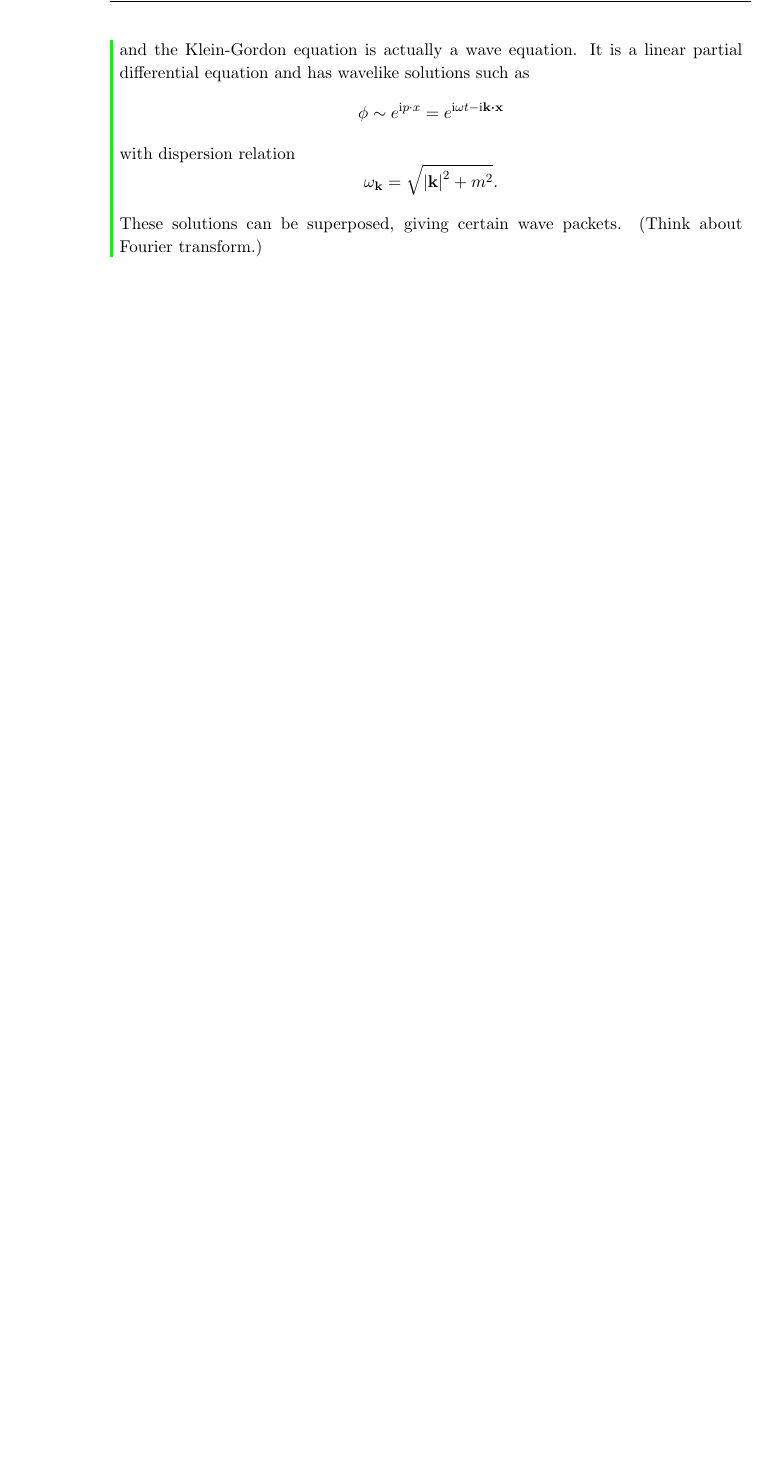
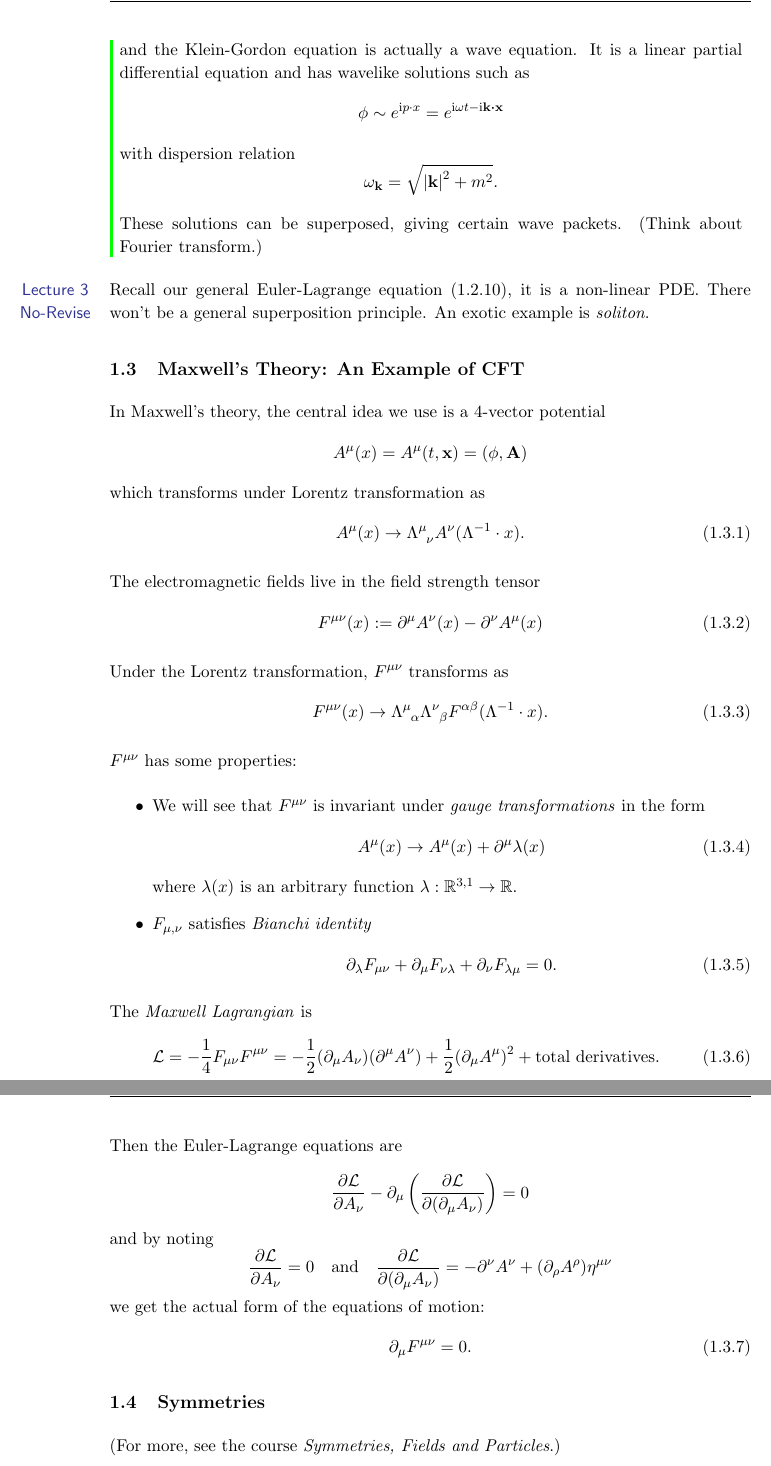
Before and after one commit to steven0x7d/Part-III-Maths-Notes, a LaTeX document (1-MT2020/QFT/QFT.tex): part of page 12 of 12 before the commit and two parts of pages 12 and 13 of 14 after it, the two joined at a grey line, cut so that both start at the same text, the shorter picture padded with empty space. The pictures show the PDF file 1-MT2020/QFT/QFT.pdf that the author committed with the source.

Commit message:
QFT Lec 3 not revised, wk1 done

```diff
--- a/1-MT2020/QFT/QFT.tex
+++ b/1-MT2020/QFT/QFT.tex
@@ -370,4 +370,5 @@
 	so that the Euler-Lagrange equation is
 	\begin{equation}
 		\partial_\mu \partial^\mu \phi + V'(\phi) = 0.
+		\label{eq:ELgen}
 	\end{equation}
@@ -398,3 +401,63 @@
 
 		These solutions can be superposed, giving certain wave packets. (Think about Fourier transform.)
 	\end{ex}
+
+	\lecnr{3}
+
+	Recall our general Euler-Lagrange equation (\ref{eq:ELgen}), it is a non-linear PDE. There won't be a general superposition principle. An exotic example is \emph{soliton}.
+
+	\subsection{Maxwell's Theory: An Example of CFT}
+	In Maxwell's theory, the central idea we use is a 4-vector potential
+	\begin{equation*}
+		A^\mu (x) = A^\mu(t, \vb x) = (\phi , \vb A)
+	\end{equation*}
+	which transforms under Lorentz transformation as
+	\begin{equation}
+		A^\mu(x) \to \LT{\mu}{\nu} A^\nu (\Lambda^{-1} \cdot x).
+	\end{equation}
+
+	The electromagnetic fields live in the field strength tensor
+	\begin{equation}
+		F^{\mu\nu}(x) := \partial^\mu A^\nu(x) - \partial^\nu A^\mu(x)
+	\end{equation}
+
+	Under the Lorentz transformation, $F^{\mu\nu}$ transforms as
+	\begin{equation}
+		F^{\mu\nu}(x) \to \LT{\mu}{\alpha}\LT{\nu}{\beta}F^{\alpha\beta}(\Lambda^{-1} \cdot x).
+	\end{equation}
+
+	$F^{\mu\nu}$ has some properties:
+	\begin{itemize}
+		\item We will see that $F^{\mu\nu}$ is invariant under \emph{gauge transformations} in the form
+		\begin{equation}
+			A^\mu(x) \to A^\mu(x) + \partial^\mu \lambda(x)
+		\end{equation}
+		where $\lambda(x)$ is an arbitrary function $\lambda : \mathbb{R}^{3,1} \to \mathbb{R}$.
+		\item $F_{\mu,\nu}$ satisfies \emph{Bianchi identity}  \begin{equation}
+			\partial_\lambda F_{\mu\nu} + \partial_\mu F_{\nu\lambda} + \partial_\nu F_{\lambda\mu} = 0.
+		\end{equation}
+	\end{itemize}
+
+	The \emph{Maxwell Lagrangian} is
+	\begin{equation}
+		\mathcal{L} = - \frac{1}{4} F_{\mu\nu} F^{\mu\nu} = - \frac{1}{2} (\partial_\mu A_\nu)(\partial^\mu A^\nu) + \frac{1}{2} (\partial_\mu A^\mu)^2 + \text{total derivatives}.
+	\end{equation}
+
+	Then the Euler-Lagrange equations are
+	\[
+		\pdv{\mathcal{L}}{A_\nu} - \partial_\mu \left( \pdv{\mathcal{L}}{(\partial_\mu A_\nu)} \right) = 0
+	\]
+	and by noting
+	\[
+		\pdv{\mathcal{L}}{A_\nu} = 0 \quad \text{and} \quad \pdv{\mathcal{L}}{(\partial_\mu A_\nu)} = - \partial^\nu A^\nu + (\partial_\rho A^\rho)\eta^{\mu\nu}
+	\]
+	we get the actual form of the equations of motion:
+	\begin{equation}
+		\partial_\mu F^{\mu\nu} = 0.
+	\end{equation}
+
+	\subsection{Symmetries}
+	(For more, see the course \emph{Symmetries, Fields and Particles}.)
+	\begin{defi}
+		A \emph{symmetry} of some theory is a variation of fields which leaves the action invariant.
+	\end{defi}
@@ -400,0 +471 @@
+	\begin{itemize}
@@ -400,0 +475,10 @@
+	\end{itemize}
+
+	\subsubsection{Internal Symmetry}
+
+	For example, electric charge, flavour and colour arise from certain internal symmetries.
+
+	\begin{ex}
+		For a complex scalar field $\psi : \mathbb{R}^{3,1}\to \mathbb{C}$, the Lagrangian is
+		\[
+			\partial_\mu \psi^* \partial^\mu \psi - V(\abs{\psi}^2).
```
Also changed, not shown: 1-MT2020/QFT/QFT.pdf, 1-MT2020/QFT/QFT.tex (62 more changed lines).
